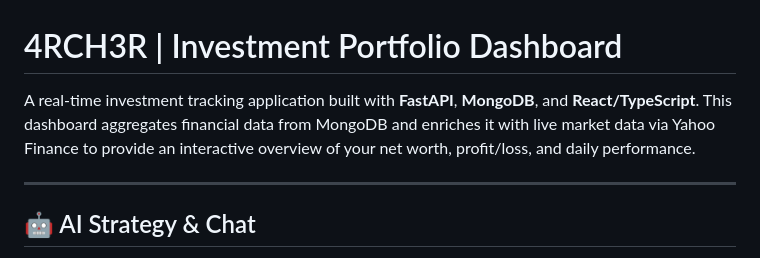
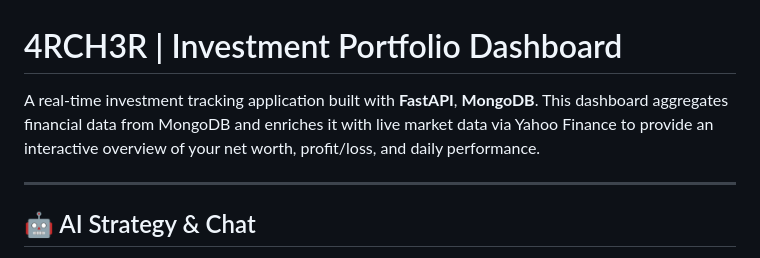
Before and after one commit to toni7891/Investment_Adviser, a Markdown page: README.md, the part around the change. Rendered like a GitHub page.

```diff
--- a/README.md
+++ b/README.md
@@ -1,6 +1,6 @@
 # 4RCH3R | Investment Portfolio Dashboard
 
-A real-time investment tracking application built with **FastAPI**, **MongoDB**, and **React/TypeScript**. This dashboard aggregates financial data from MongoDB and enriches it with live market data via Yahoo Finance to provide an interactive overview of your net worth, profit/loss, and daily performance.
+A real-time investment tracking application built with **FastAPI**, **MongoDB**. This dashboard aggregates financial data from MongoDB and enriches it with live market data via Yahoo Finance to provide an interactive overview of your net worth, profit/loss, and daily performance.
 
 ---
 
```
